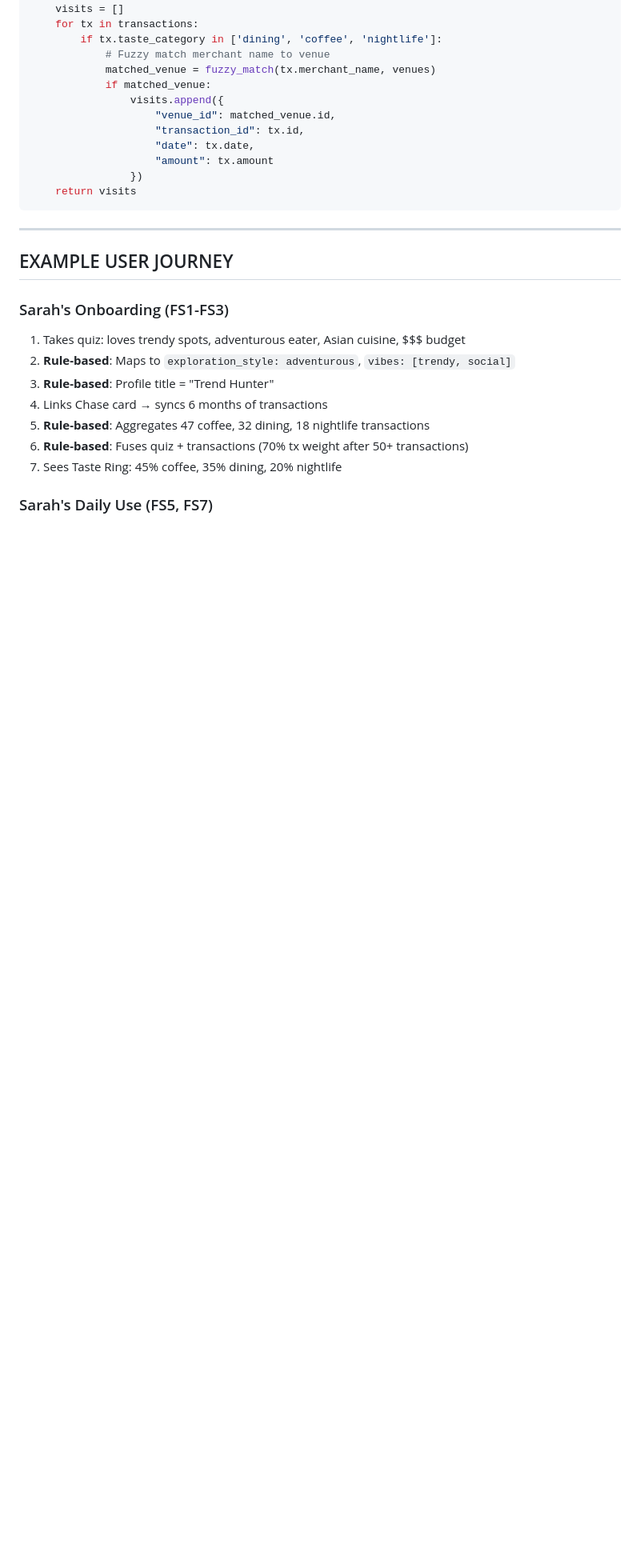
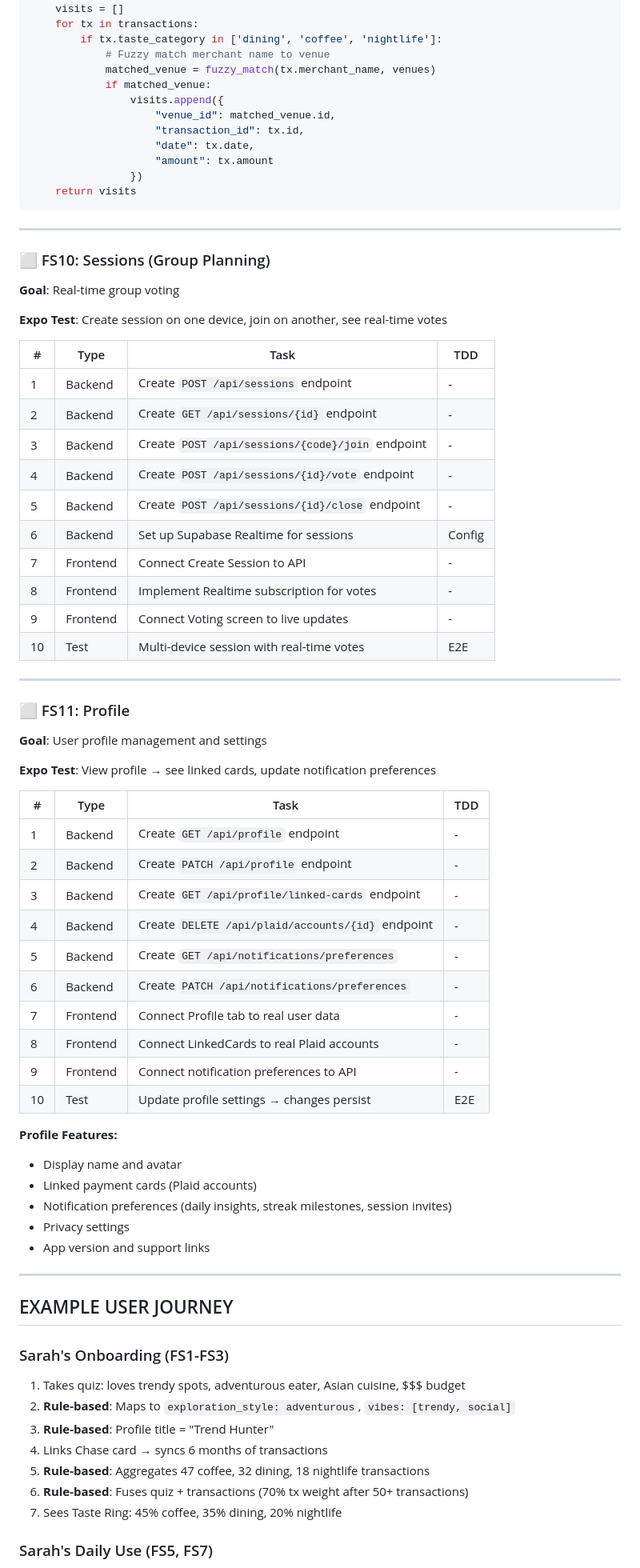
Before and after one commit to Ceezaa-Inc/ceezaa-pilot, a Markdown page: DEV_PLAN.md, the part around one of its changes. Shown at 80% size. GitHub-like rendering; blank space fills up the shorter version.

````diff
--- a/DEV_PLAN.md
+++ b/DEV_PLAN.md
@@ -613,6 +603,55 @@ def detect_visits(transactions, venues):
                 })
     return visits
 ```
+
+---
+
+### ⬜ FS10: Sessions (Group Planning)
+
+**Goal**: Real-time group voting
+
+**Expo Test**: Create session on one device, join on another, see real-time votes
+
+| # | Type | Task | TDD |
+|---|------|------|-----|
+| 1 | Backend | Create `POST /api/sessions` endpoint | - |
+| 2 | Backend | Create `GET /api/sessions/{id}` endpoint | - |
+| 3 | Backend | Create `POST /api/sessions/{code}/join` endpoint | - |
+| 4 | Backend | Create `POST /api/sessions/{id}/vote` endpoint | - |
+| 5 | Backend | Create `POST /api/sessions/{id}/close` endpoint | - |
+| 6 | Backend | Set up Supabase Realtime for sessions | Config |
+| 7 | Frontend | Connect Create Session to API | - |
+| 8 | Frontend | Implement Realtime subscription for votes | - |
+| 9 | Frontend | Connect Voting screen to live updates | - |
+| 10 | Test | Multi-device session with real-time votes | E2E |
+
+---
+
+### ⬜ FS11: Profile
+
+**Goal**: User profile management and settings
+
+**Expo Test**: View profile → see linked cards, update notification preferences
+
+| # | Type | Task | TDD |
+|---|------|------|-----|
+| 1 | Backend | Create `GET /api/profile` endpoint | - |
+| 2 | Backend | Create `PATCH /api/profile` endpoint | - |
+| 3 | Backend | Create `GET /api/profile/linked-cards` endpoint | - |
+| 4 | Backend | Create `DELETE /api/plaid/accounts/{id}` endpoint | - |
+| 5 | Backend | Create `GET /api/notifications/preferences` | - |
+| 6 | Backend | Create `PATCH /api/notifications/preferences` | - |
+| 7 | Frontend | Connect Profile tab to real user data | - |
+| 8 | Frontend | Connect LinkedCards to real Plaid accounts | - |
+| 9 | Frontend | Connect notification preferences to API | - |
+| 10 | Test | Update profile settings → changes persist | E2E |
+
+**Profile Features:**
+- Display name and avatar
+- Linked payment cards (Plaid accounts)
+- Notification preferences (daily insights, streak milestones, session invites)
+- Privacy settings
+- App version and support links
 
 ---
 
````
Also changed, not shown: other parts of DEV_PLAN.md (+53 -60 lines).
